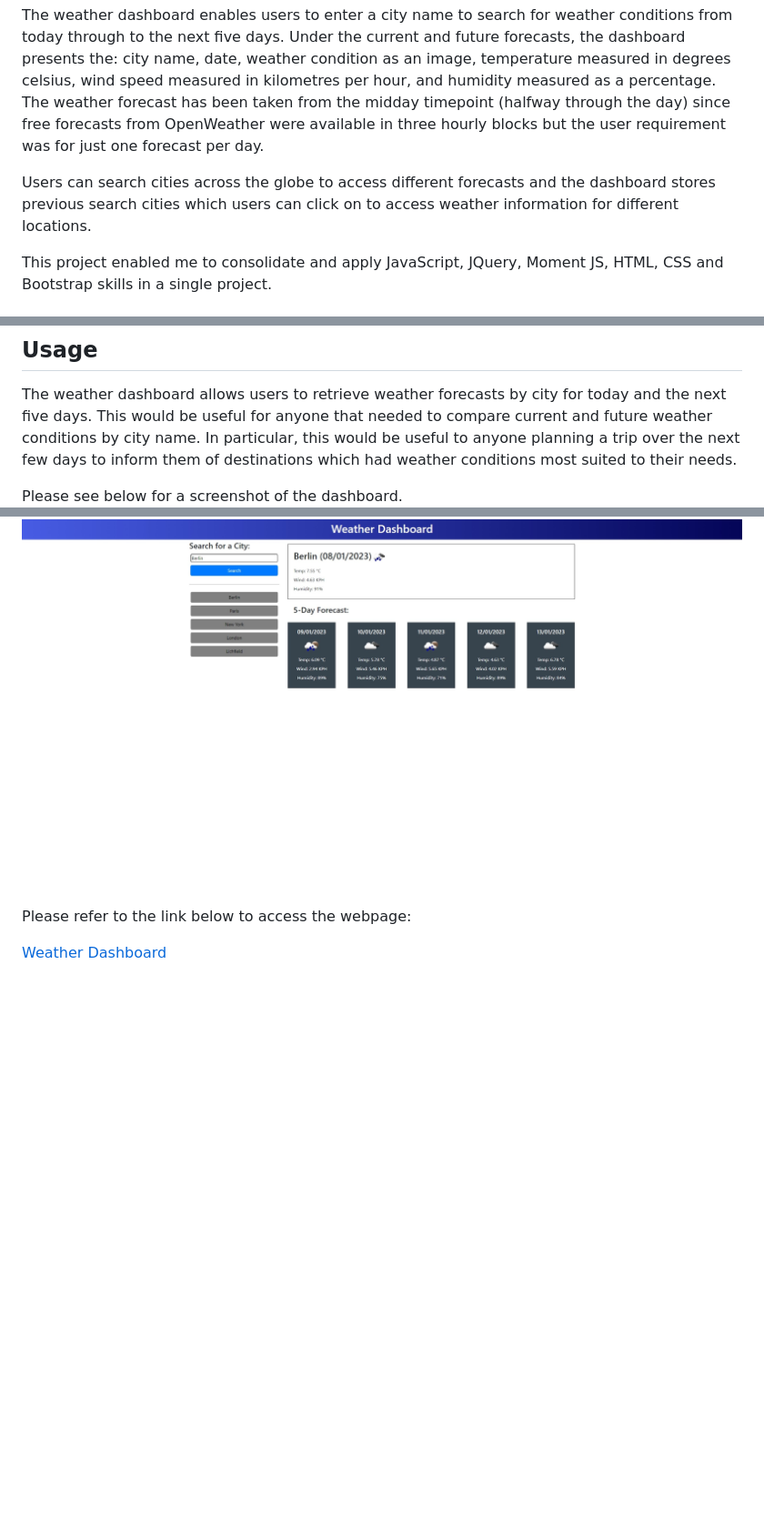
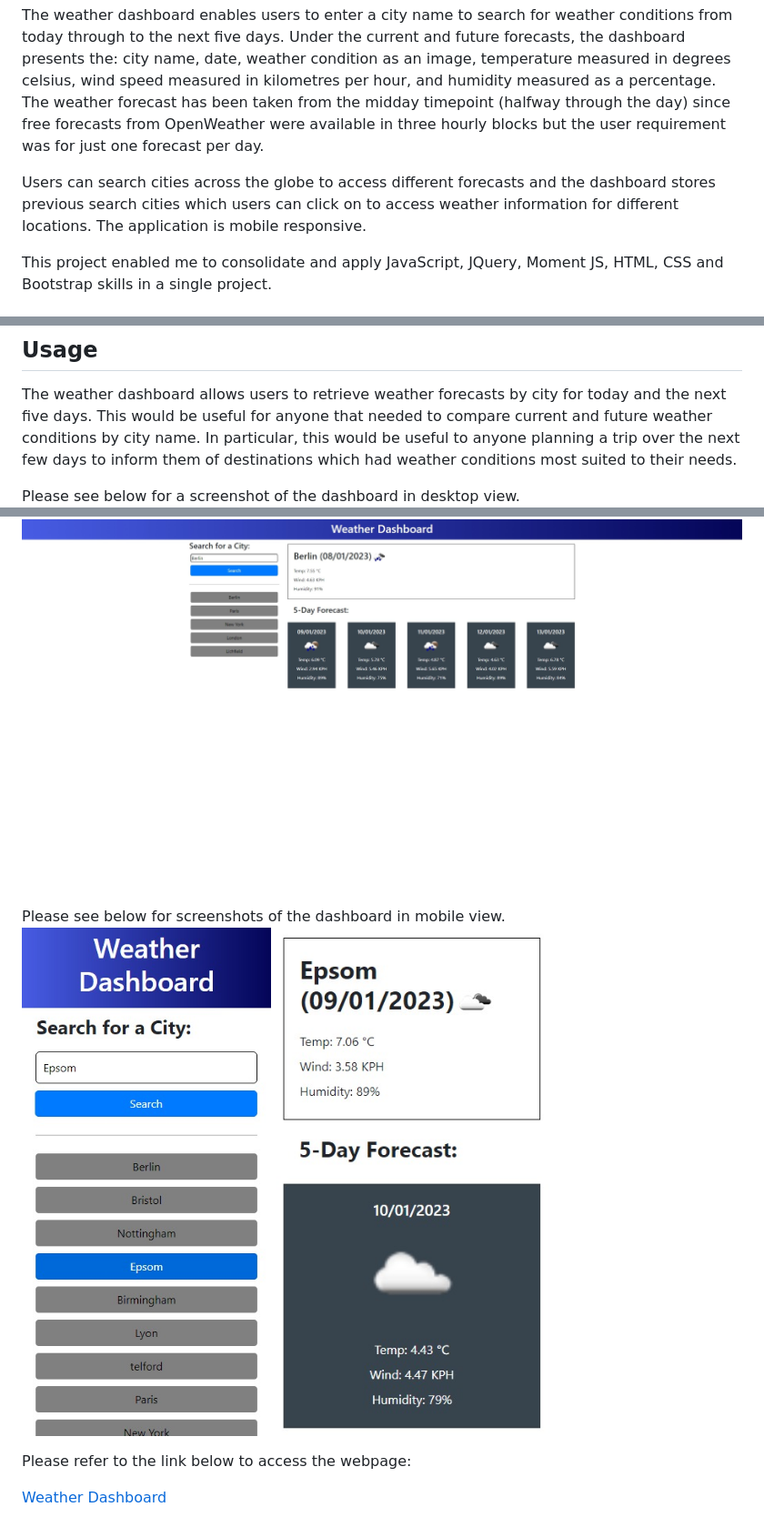
Before and after one commit to Nwinch1512/08-weather-dashboard, a Markdown page: README.md, 3 parts joined by grey strips. Shown: that part at 91% size. Rendered like a GitHub page; pictures changed too: assets/Weather-dashboard-mobile-view-2.jpeg (added), assets/Weather-dashboard-mobile-view.jpeg (added); blank space fills up the shorter version.

Commit message:
Added screenshots of weather app in mobile view and updated README file accordingly.

```diff
--- a/README.md
+++ b/README.md
@@ -8,7 +8,7 @@ I was motivated to build the weather dashboard to further improve my skills in a
 
 The weather dashboard enables users to enter a city name to search for weather conditions from today through to the next five days. Under the current and future forecasts, the dashboard presents the: city name, date, weather condition as an image, temperature measured in degrees celsius, wind speed measured in kilometres per hour, and humidity measured as a percentage. The weather forecast has been taken from the midday timepoint (halfway through the day) since free forecasts from OpenWeather were available in three hourly blocks but the user requirement was for just one forecast per day.
 
-Users can search cities across the globe to access different forecasts and the dashboard stores previous search cities which users can click on to access weather information for different locations.
+Users can search cities across the globe to access different forecasts and the dashboard stores previous search cities which users can click on to access weather information for different locations. The application is mobile responsive.
 
 This project enabled me to consolidate and apply JavaScript, JQuery, Moment JS, HTML, CSS and Bootstrap skills in a single project.
 
@@ -20,8 +20,12 @@ N/A
 
 The weather dashboard allows users to retrieve weather forecasts by city for today and the next five days. This would be useful for anyone that needed to compare current and future weather conditions by city name. In particular, this would be useful to anyone planning a trip over the next few days to inform them of destinations which had weather conditions most suited to their needs.
 
-Please see below for a screenshot of the dashboard.
+Please see below for a screenshot of the dashboard in desktop view.
 ![Weather Dashboard webpage](/assets/Weather-dashboard-screenshot.jpeg)
+
+Please see below for screenshots of the dashboard in mobile view.
+![Weather Dashboard webpage](/assets/Weather-dashboard-mobile-view.jpeg)
+![Weather Dashboard webpage](/assets/Weather-dashboard-mobile-view-2.jpeg)
 
 Please refer to the link below to access the webpage:
 
```
